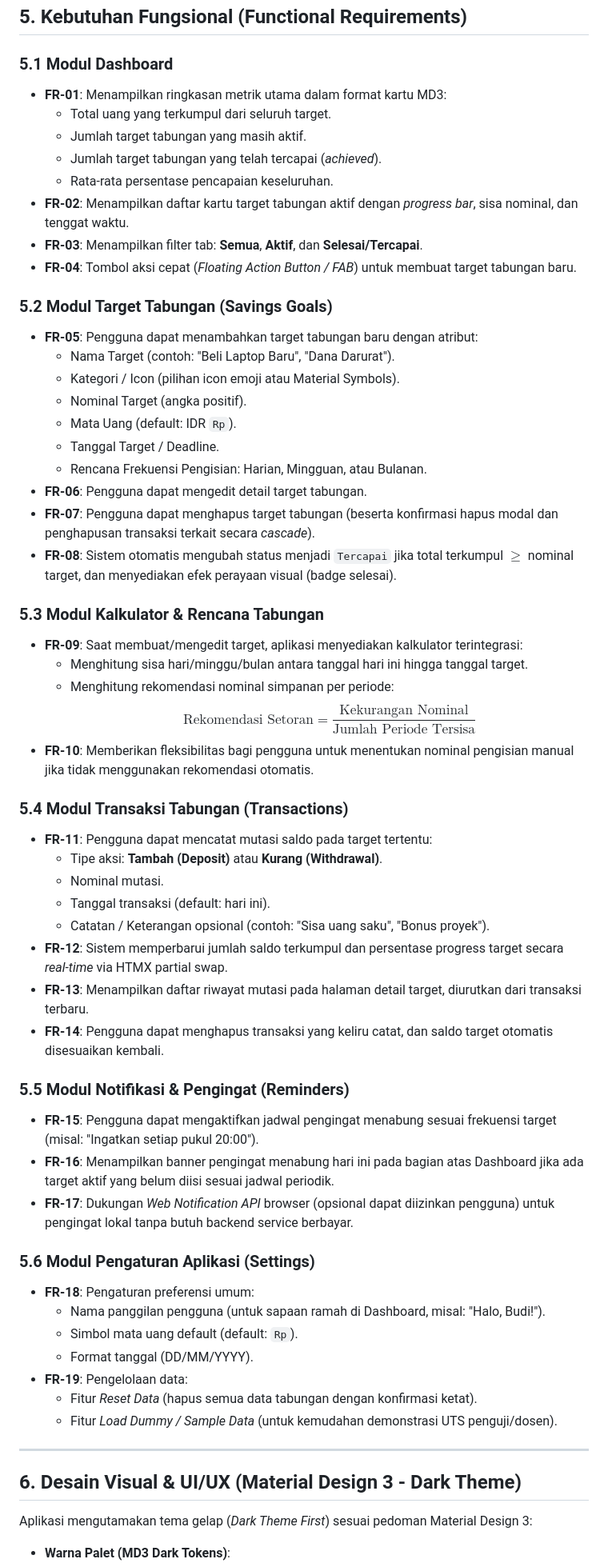
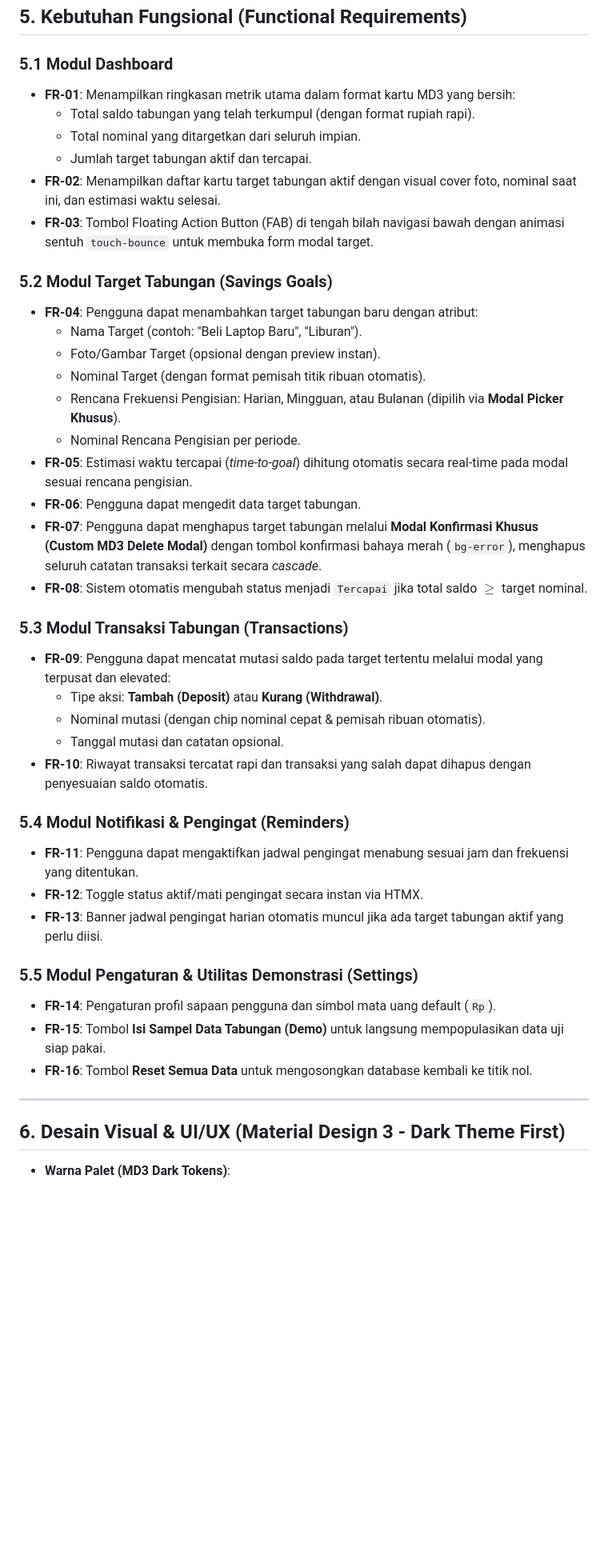
Before and after one commit to AliAlhafidz/PencatatTabungan, a Markdown page: PRD_AND_ERD.md, the part around one of its changes. Shown at 80% size. GitHub-like rendering; blank space fills up the shorter version.

```diff
--- a/PRD_AND_ERD.md
+++ b/PRD_AND_ERD.md
@@ -109,61 +139,44 @@ flowchart TD
 ## 5. Kebutuhan Fungsional (Functional Requirements)
 
 ### 5.1 Modul Dashboard
-- **FR-01**: Menampilkan ringkasan metrik utama dalam format kartu MD3:
-  - Total uang yang terkumpul dari seluruh target.
-  - Jumlah target tabungan yang masih aktif.
-  - Jumlah target tabungan yang telah tercapai (*achieved*).
-  - Rata-rata persentase pencapaian keseluruhan.
-- **FR-02**: Menampilkan daftar kartu target tabungan aktif dengan *progress bar*, sisa nominal, dan tenggat waktu.
-- **FR-03**: Menampilkan filter tab: **Semua**, **Aktif**, dan **Selesai/Tercapai**.
-- **FR-04**: Tombol aksi cepat (*Floating Action Button / FAB*) untuk membuat target tabungan baru.
+- **FR-01**: Menampilkan ringkasan metrik utama dalam format kartu MD3 yang bersih:
+  - Total saldo tabungan yang telah terkumpul (dengan format rupiah rapi).
+  - Total nominal yang ditargetkan dari seluruh impian.
+  - Jumlah target tabungan aktif dan tercapai.
+- **FR-02**: Menampilkan daftar kartu target tabungan aktif dengan visual cover foto, nominal saat ini, dan estimasi waktu selesai.
+- **FR-03**: Tombol Floating Action Button (FAB) di tengah bilah navigasi bawah dengan animasi sentuh `touch-bounce` untuk membuka form modal target.
 
 ### 5.2 Modul Target Tabungan (Savings Goals)
-- **FR-05**: Pengguna dapat menambahkan target tabungan baru dengan atribut:
-  - Nama Target (contoh: "Beli Laptop Baru", "Dana Darurat").
-  - Kategori / Icon (pilihan icon emoji atau Material Symbols).
-  - Nominal Target (angka positif).
-  - Mata Uang (default: IDR `Rp`).
-  - Tanggal Target / Deadline.
-  - Rencana Frekuensi Pengisian: Harian, Mingguan, atau Bulanan.
-- **FR-06**: Pengguna dapat mengedit detail target tabungan.
-- **FR-07**: Pengguna dapat menghapus target tabungan (beserta konfirmasi hapus modal dan penghapusan transaksi terkait secara *cascade*).
-- **FR-08**: Sistem otomatis mengubah status menjadi `Tercapai` jika total terkumpul $\ge$ nominal target, dan menyediakan efek perayaan visual (badge selesai).
+- **FR-04**: Pengguna dapat menambahkan target tabungan baru dengan atribut:
+  - Nama Target (contoh: "Beli Laptop Baru", "Liburan").
+  - Foto/Gambar Target (opsional dengan preview instan).
+  - Nominal Target (dengan format pemisah titik ribuan otomatis).
+  - Rencana Frekuensi Pengisian: Harian, Mingguan, atau Bulanan (dipilih via **Modal Picker Khusus**).
+  - Nominal Rencana Pengisian per periode.
+- **FR-05**: Estimasi waktu tercapai (*time-to-goal*) dihitung otomatis secara real-time pada modal sesuai rencana pengisian.
+- **FR-06**: Pengguna dapat mengedit data target tabungan.
+- **FR-07**: Pengguna dapat menghapus target tabungan melalui **Modal Konfirmasi Khusus (Custom MD3 Delete Modal)** dengan tombol konfirmasi bahaya merah (`bg-error`), menghapus seluruh catatan transaksi terkait secara *cascade*.
+- **FR-08**: Sistem otomatis mengubah status menjadi `Tercapai` jika total saldo $\ge$ target nominal.
 
-### 5.3 Modul Kalkulator & Rencana Tabungan
-- **FR-09**: Saat membuat/mengedit target, aplikasi menyediakan kalkulator terintegrasi:
-  - Menghitung sisa hari/minggu/bulan antara tanggal hari ini hingga tanggal target.
-  - Menghitung rekomendasi nominal simpanan per periode:
-    $$\text{Rekomendasi Setoran} = \frac{\text{Kekurangan Nominal}}{\text{Jumlah Periode Tersisa}}$$
-- **FR-10**: Memberikan fleksibilitas bagi pengguna untuk menentukan nominal pengisian manual jika tidak menggunakan rekomendasi otomatis.
+### 5.3 Modul Transaksi Tabungan (Transactions)
+- **FR-09**: Pengguna dapat mencatat mutasi saldo pada target tertentu melalui modal yang terpusat dan elevated:
+  - Tipe aksi: **Tambah (Deposit)** atau **Kurang (Withdrawal)**.
+  - Nominal mutasi (dengan chip nominal cepat & pemisah ribuan otomatis).
+  - Tanggal mutasi dan catatan opsional.
+- **FR-10**: Riwayat transaksi tercatat rapi dan transaksi yang salah dapat dihapus dengan penyesuaian saldo otomatis.
 
-### 5.4 Modul Transaksi Tabungan (Transactions)
-- **FR-11**: Pengguna dapat mencatat mutasi saldo pada target tertentu:
-  - Tipe aksi: **Tambah (Deposit)** atau **Kurang (Withdrawal)**.
-  - Nominal mutasi.
-  - Tanggal transaksi (default: hari ini).
-  - Catatan / Keterangan opsional (contoh: "Sisa uang saku", "Bonus proyek").
-- **FR-12**: Sistem memperbarui jumlah saldo terkumpul dan persentase progress target secara *real-time* via HTMX partial swap.
-- **FR-13**: Menampilkan daftar riwayat mutasi pada halaman detail target, diurutkan dari transaksi terbaru.
-- **FR-14**: Pengguna dapat menghapus transaksi yang keliru catat, dan saldo target otomatis disesuaikan kembali.
+### 5.4 Modul Notifikasi & Pengingat (Reminders)
+- **FR-11**: Pengguna dapat mengaktifkan jadwal pengingat menabung sesuai jam dan frekuensi yang ditentukan.
+- **FR-12**: Toggle status aktif/mati pengingat secara instan via HTMX.
+- **FR-13**: Banner jadwal pengingat harian otomatis muncul jika ada target tabungan aktif yang perlu diisi.
 
-### 5.5 Modul Notifikasi & Pengingat (Reminders)
-- **FR-15**: Pengguna dapat mengaktifkan jadwal pengingat menabung sesuai frekuensi target (misal: "Ingatkan setiap pukul 20:00").
-- **FR-16**: Menampilkan banner pengingat menabung hari ini pada bagian atas Dashboard jika ada target aktif yang belum diisi sesuai jadwal periodik.
-- **FR-17**: Dukungan *Web Notification API* browser (opsional dapat diizinkan pengguna) untuk pengingat lokal tanpa butuh backend service berbayar.
-
-### 5.6 Modul Pengaturan Aplikasi (Settings)
-- **FR-18**: Pengaturan preferensi umum:
-  - Nama panggilan pengguna (untuk sapaan ramah di Dashboard, misal: "Halo, Budi!").
-  - Simbol mata uang default (default: `Rp`).
-  - Format tanggal (DD/MM/YYYY).
-- **FR-19**: Pengelolaan data:
-  - Fitur *Reset Data* (hapus semua data tabungan dengan konfirmasi ketat).
-  - Fitur *Load Dummy / Sample Data* (untuk kemudahan demonstrasi UTS penguji/dosen).
+### 5.5 Modul Pengaturan & Utilitas Demonstrasi (Settings)
+- **FR-14**: Pengaturan profil sapaan pengguna dan simbol mata uang default (`Rp`).
+- **FR-15**: Tombol **Isi Sampel Data Tabungan (Demo)** untuk langsung mempopulasikan data uji siap pakai.
+- **FR-16**: Tombol **Reset Semua Data** untuk mengosongkan database kembali ke titik nol.
 
 ---
 
-## 6. Desain Visual & UI/UX (Material Design 3 - Dark Theme)
+## 6. Desain Visual & UI/UX (Material Design 3 - Dark Theme First)
 
-Aplikasi mengutamakan tema gelap (*Dark Theme First*) sesuai pedoman Material Design 3:
 - **Warna Palet (MD3 Dark Tokens)**:
```
Also changed, not shown: other parts of PRD_AND_ERD.md (+117 -101 lines), README.md (+44 -25 lines).
